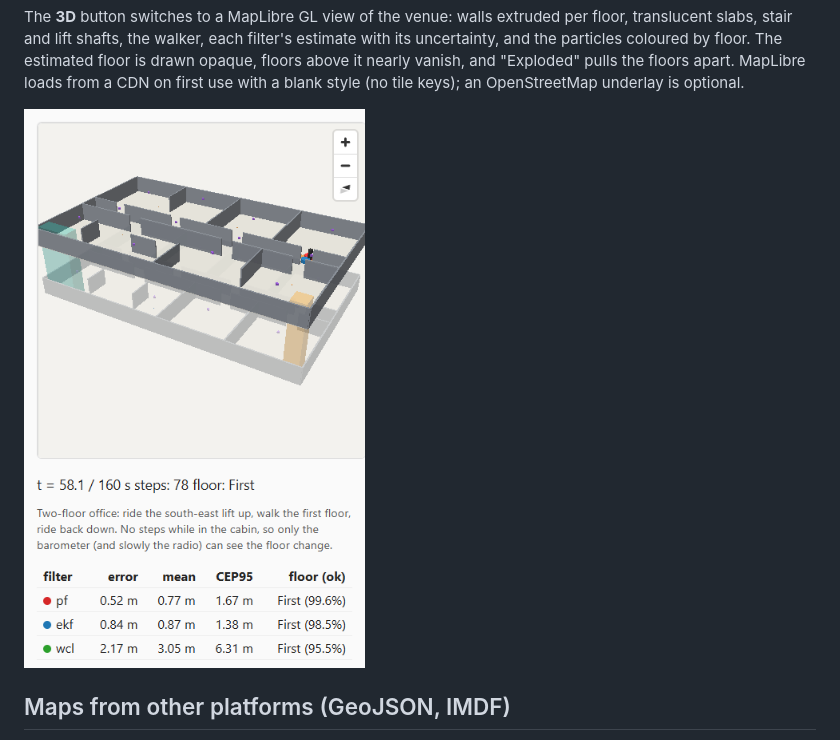
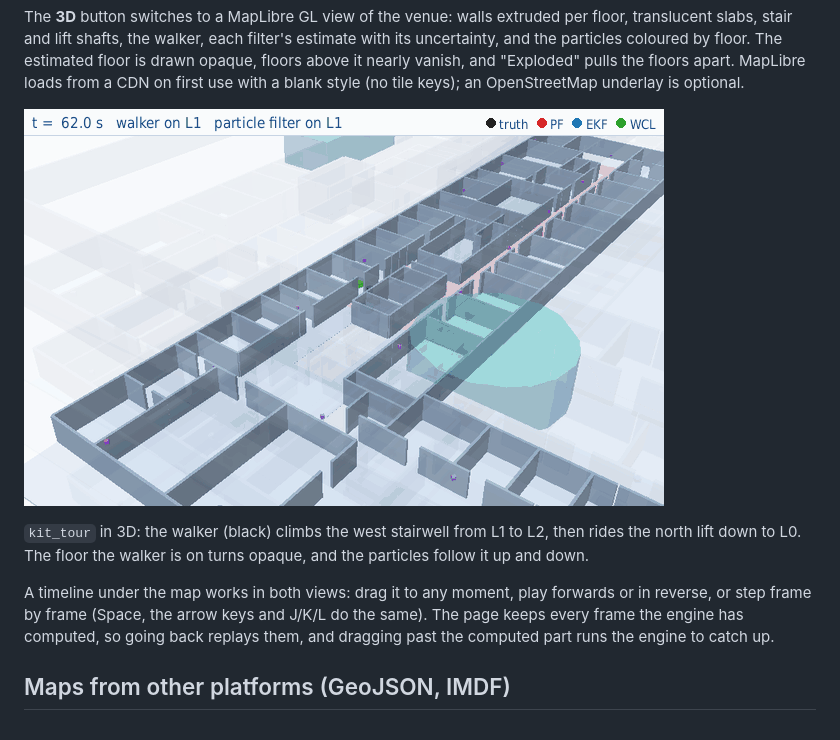
Before and after one commit to Yusufss4/indoor-positioning-engine, a Markdown page: README.md, the part around the change. GitHub-like rendering; pictures changed too: docs/img/demo_3d.gif (added), docs/img/demo_3d.png (deleted).

Commit message:
Replace the 3D README image with a multi-floor kit_tour GIF; document the timeline
docs/img/demo_3d.gif is captured from the web demo's MapLibre canvas with
two fixed camera shots of kit_tour: the walker climbing the west stairwell
from L1 to L2 and riding the north lift from L2 down to L0, with a caption
bar for time, true floor and the particle filter's floor. It replaces the
static two-floor office screenshot (demo_3d.png). The README also describes
the playback timeline added in the previous commit.

Co-authored-by: Cursor <cursoragent@cursor.com>

```diff
--- a/README.md
+++ b/README.md
@@ -206,7 +206,14 @@ by floor. The estimated floor is drawn opaque, floors above it nearly vanish, an
 floors apart. MapLibre loads from a CDN on first use with a blank style (no tile keys); an OpenStreetMap
 underlay is optional.
 
-<img src="docs/img/demo_3d.png" alt="3D view during a lift ride" width="427">
+![kit_tour in 3D: up the west stairwell, then down the north lift](docs/img/demo_3d.gif)
+
+`kit_tour` in 3D: the walker (black) climbs the west stairwell from L1 to L2, then rides the north lift
+down to L0. The floor the walker is on turns opaque, and the particles follow it up and down.
+
+A timeline under the map works in both views: drag it to any moment, play forwards or in reverse, or step
+frame by frame (Space, the arrow keys and J/K/L do the same). The page keeps every frame the engine has
+computed, so going back replays them, and dragging past the computed part runs the engine to catch up.
 
 ## Maps from other platforms (GeoJSON, IMDF)
 
```
